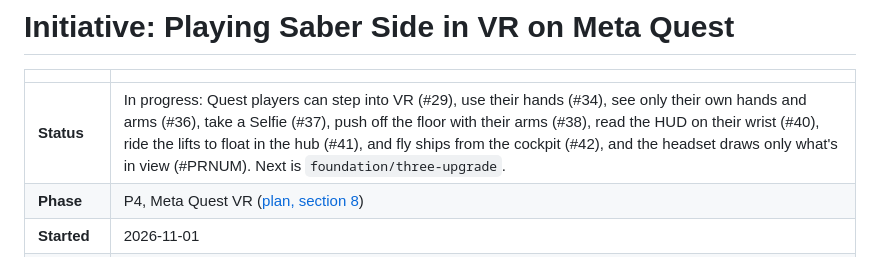
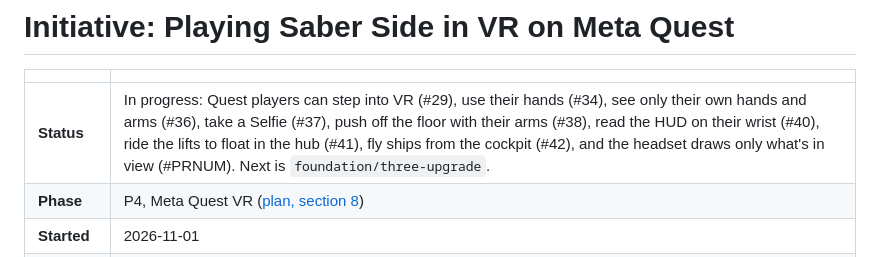
Before and after one commit to costLAB/saber-side, a Markdown page: docs/initiatives/quest-vr.md, the part around the change. GitHub-like rendering.

Commit message:
Tidy the quest-vr status line
Co-Authored-By: Claude Opus 5.5 <noreply@anthropic.com>
Claude-Session: https://claude.ai/code/session_01Hd9FrySNZGwCpq1VNTNjqZ

```diff
--- a/docs/initiatives/quest-vr.md
+++ b/docs/initiatives/quest-vr.md
@@ -2,7 +2,7 @@
 
 | | |
 | --- | --- |
-| **Status** | In progress: Quest players can step into VR (#29), use their hands (#34), see only their own hands and arms (#36), take a Selfie (#37), push off the floor with their arms (#38), read the HUD on their wrist (#40), ride the lifts to float in the hub (#41), and fly ships from the cockpit (#42), and the headset draws only what's in view (#PRNUM). Next is `foundation/three-upgrade`. |
+| **Status** | In progress: Quest players can step into VR (#29), use their hands (#34), see only their own hands and arms (#36), take a Selfie (#37), push off the floor with their arms (#38), read the HUD on their wrist (#40), ride the lifts to float in the hub (#41), fly ships from the cockpit (#42), and the headset draws only what's in view (#PRNUM). Next is `foundation/three-upgrade`. |
 | **Phase** | P4, Meta Quest VR ([plan, section 8](../REFACTOR_PLAN.md#p4-meta-quest-vr-l)) |
 | **Started** | 2026-11-01 |
 | **Done when** | A kid puts on a Quest, opens the bookmarked game in Quest Browser, picks their robot, taps **Enter VR**, and rolls around the ring in first person with friends on iPads, picking up sabers and blasters, riding a lift, and floating in the hub, at a steady frame rate and without feeling sick. |
```
